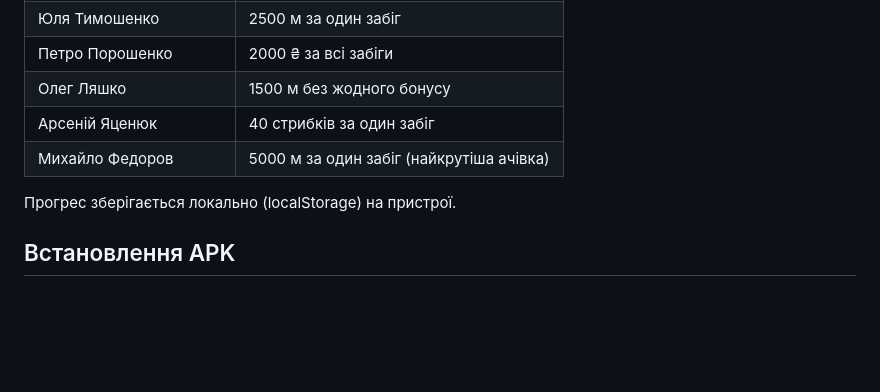
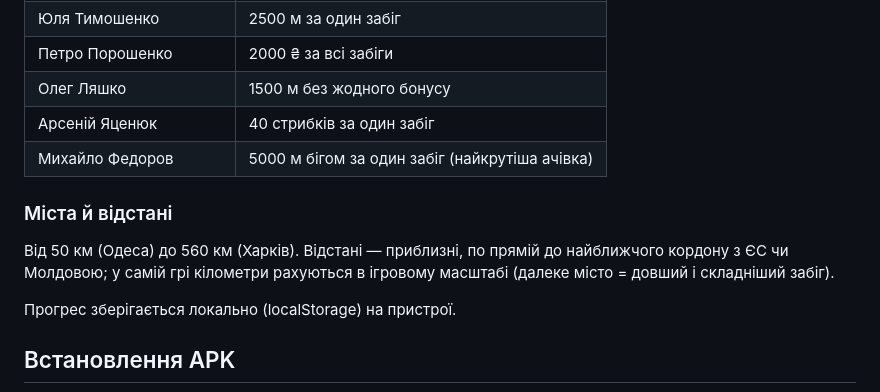
Before and after one commit to raitodano/ukhylyant, a Markdown page: README.md, the part around one of its changes. GitHub-like rendering; blank space fills up the shorter version.

```diff
--- a/README.md
+++ b/README.md
@@ -38,7 +48,12 @@
 | Петро Порошенко | 2000 ₴ за всі забіги |
 | Олег Ляшко | 1500 м без жодного бонусу |
 | Арсеній Яценюк | 40 стрибків за один забіг |
-| Михайло Федоров | 5000 м за один забіг (найкрутіша ачівка) |
+| Михайло Федоров | 5000 м бігом за один забіг (найкрутіша ачівка) |
+
+### Міста й відстані
+
+Від 50 км (Одеса) до 560 км (Харків). Відстані — приблизні, по прямій до найближчого кордону з ЄС чи Молдовою;
+у самій грі кілометри рахуються в ігровому масштабі (далеке місто = довший і складніший забіг).
 
 Прогрес зберігається локально (localStorage) на пристрої.
 
```
Also changed, not shown: other parts of README.md (+17 -6 lines), docs/border.jpg (added), docs/drone.jpg (added), docs/menu.jpg, docs/village.jpg (added), 1 other file.
